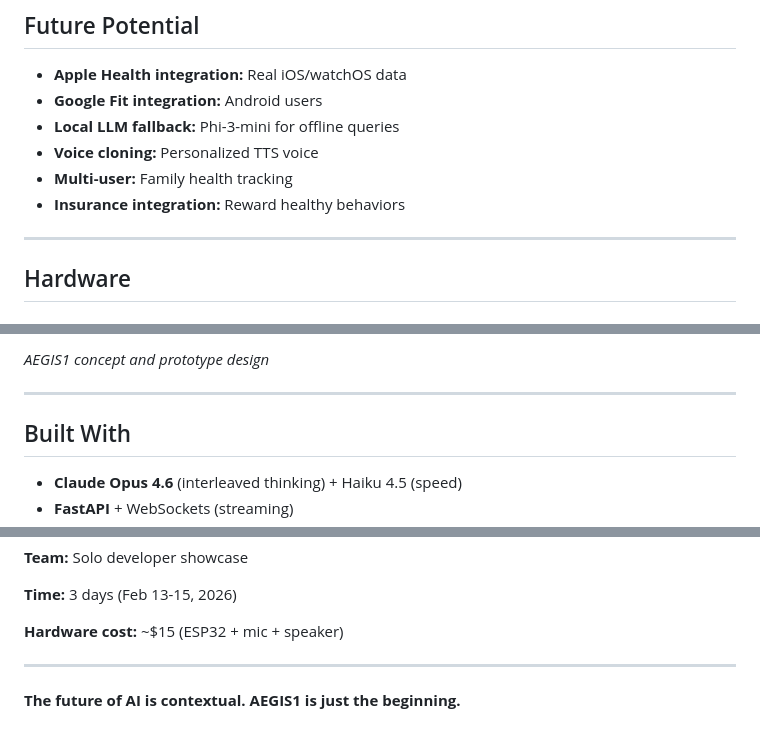
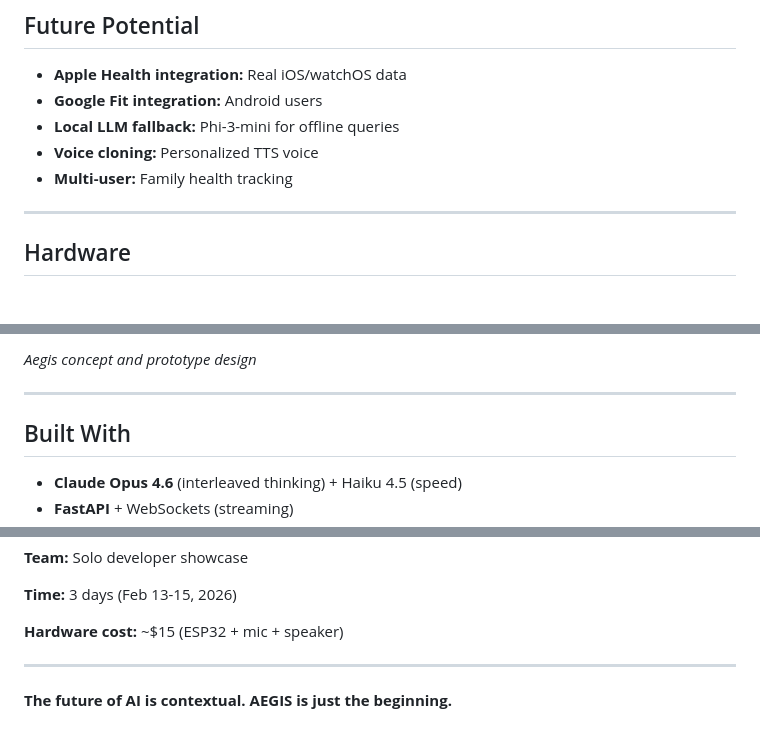
Before and after one commit to Aegis-ai-labs/Aegis, a Markdown page: README.md, 3 parts joined by grey strips. Drawn GitHub-style.

```diff
--- a/README.md
+++ b/README.md
@@ -250,7 +218,6 @@ Well under 5,000 line target. All critical paths tested and working.
 - **Local LLM fallback:** Phi-3-mini for offline queries
 - **Voice cloning:** Personalized TTS voice
 - **Multi-user:** Family health tracking
-- **Insurance integration:** Reward healthy behaviors
 
 ---
 
@@ -268,5 +235,5 @@ Well under 5,000 line target. All critical paths tested and working.
 
-*AEGIS1 concept and prototype design*
+*Aegis concept and prototype design*
 
 ---
 
@@ -350,4 +317,4 @@ Built for the Anthropic Claude Code Hackathon using Claude Opus 4.6's extended t
 
 ---
 
-**The future of AI is contextual. AEGIS1 is just the beginning.**
+**The future of AI is contextual. AEGIS is just the beginning.**
```
Also changed, not shown: other parts of README.md (+5 -37 lines).
